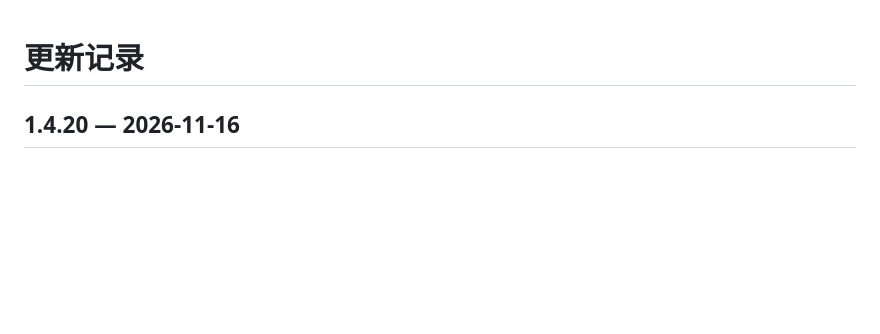
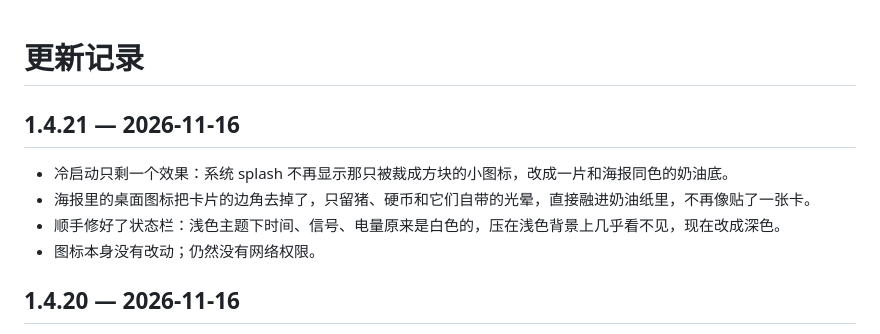
Before and after one commit to shijinran2004-oss/keeping-accounts-app, a Markdown page: CHANGELOG.md, the part around the change. Drawn GitHub-style; blank space fills up the shorter version.

Commit message:
冷启动合成一个效果：纯奶油 splash + 只留猪和硬币的海报 (1.4.21)

```diff
--- a/CHANGELOG.md
+++ b/CHANGELOG.md
@@ -1,4 +1,11 @@
 # 更新记录
+
+## 1.4.21 — 2026-11-16
+
+- 冷启动只剩一个效果：系统 splash 不再显示那只被裁成方块的小图标，改成一片和海报同色的奶油底。
+- 海报里的桌面图标把卡片的边角去掉了，只留猪、硬币和它们自带的光晕，直接融进奶油纸里，不再像贴了一张卡。
+- 顺手修好了状态栏：浅色主题下时间、信号、电量原来是白色的，压在浅色背景上几乎看不见，现在改成深色。
+- 图标本身没有改动；仍然没有网络权限。
 
 ## 1.4.20 — 2026-11-16
 
```
Also changed, not shown: README.md (+1 -1 lines), docs/ARCHITECTURE.md (+2 -2 lines), src/assets/launch-poster.png, 8 other files.
